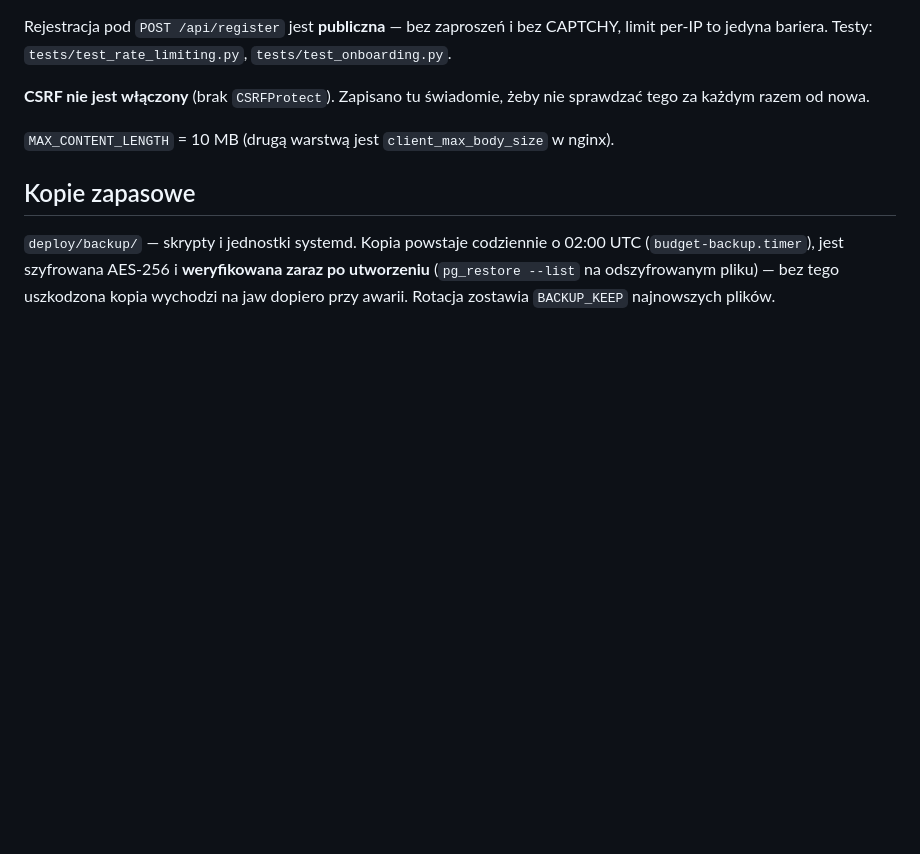
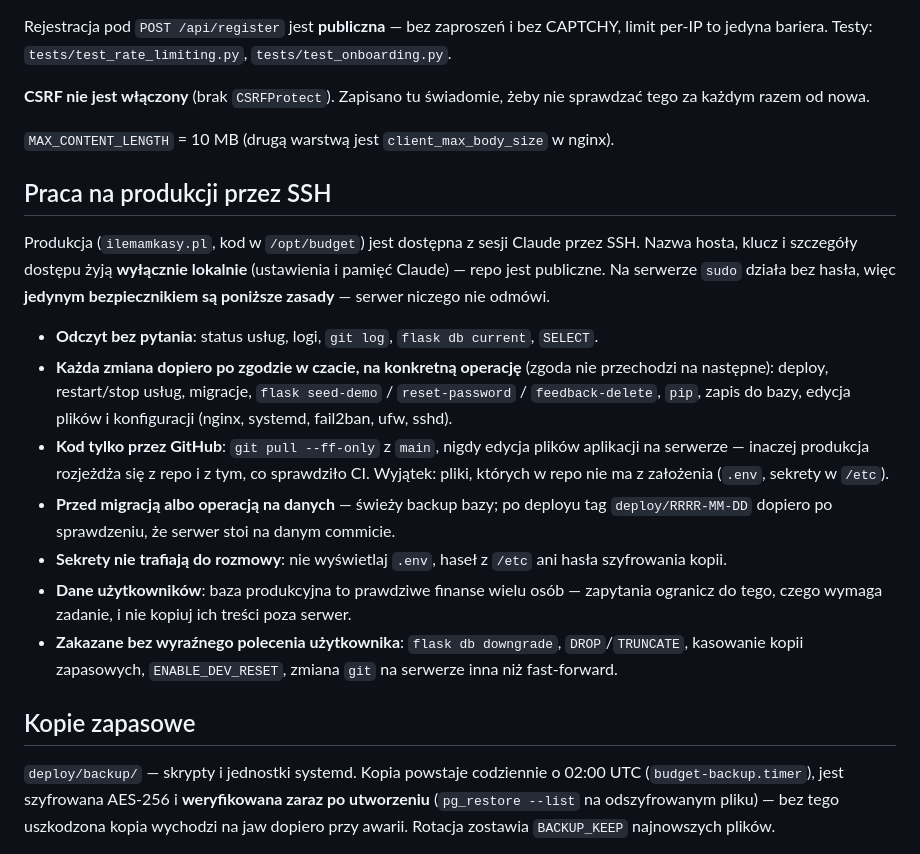
Before and after one commit to jakim87/home_budget, a Markdown page: CLAUDE.md, the part around the change. GitHub-like rendering; blank space fills up the shorter version.

Commit message:
docs: zasady pracy na produkcji przez SSH w CLAUDE.md
Sesje Claude mają dostęp SSH do serwera z sudo bez hasła, więc jedynym
bezpiecznikiem są zasady: odczyt bez pytania, każda zmiana po zgodzie
w czacie, kod tylko przez GitHub, backup przed migracją, sekrety i dane
użytkowników nie opuszczają serwera. Nazwa hosta zostaje lokalnie.

Co-Authored-By: Claude Opus 5.5 <noreply@anthropic.com>

```diff
--- a/CLAUDE.md
+++ b/CLAUDE.md
@@ -283,6 +283,18 @@ Rejestracja pod `POST /api/register` jest **publiczna** — bez zaproszeń i bez
 
 `MAX_CONTENT_LENGTH` = 10 MB (drugą warstwą jest `client_max_body_size` w nginx).
 
+## Praca na produkcji przez SSH
+
+Produkcja (`ilemamkasy.pl`, kod w `/opt/budget`) jest dostępna z sesji Claude przez SSH. Nazwa hosta, klucz i szczegóły dostępu żyją **wyłącznie lokalnie** (ustawienia i pamięć Claude) — repo jest publiczne. Na serwerze `sudo` działa bez hasła, więc **jedynym bezpiecznikiem są poniższe zasady** — serwer niczego nie odmówi.
+
+- **Odczyt bez pytania**: status usług, logi, `git log`, `flask db current`, `SELECT`.
+- **Każda zmiana dopiero po zgodzie w czacie, na konkretną operację** (zgoda nie przechodzi na następne): deploy, restart/stop usług, migracje, `flask seed-demo` / `reset-password` / `feedback-delete`, `pip`, zapis do bazy, edycja plików i konfiguracji (nginx, systemd, fail2ban, ufw, sshd).
+- **Kod tylko przez GitHub**: `git pull --ff-only` z `main`, nigdy edycja plików aplikacji na serwerze — inaczej produkcja rozjeżdża się z repo i z tym, co sprawdziło CI. Wyjątek: pliki, których w repo nie ma z założenia (`.env`, sekrety w `/etc`).
+- **Przed migracją albo operacją na danych** — świeży backup bazy; po deployu tag `deploy/RRRR-MM-DD` dopiero po sprawdzeniu, że serwer stoi na danym commicie.
+- **Sekrety nie trafiają do rozmowy**: nie wyświetlaj `.env`, haseł z `/etc` ani hasła szyfrowania kopii.
+- **Dane użytkowników**: baza produkcyjna to prawdziwe finanse wielu osób — zapytania ogranicz do tego, czego wymaga zadanie, i nie kopiuj ich treści poza serwer.
+- **Zakazane bez wyraźnego polecenia użytkownika**: `flask db downgrade`, `DROP`/`TRUNCATE`, kasowanie kopii zapasowych, `ENABLE_DEV_RESET`, zmiana `git` na serwerze inna niż fast-forward.
+
 ## Kopie zapasowe
 
 `deploy/backup/` — skrypty i jednostki systemd. Kopia powstaje codziennie o 02:00 UTC
```
